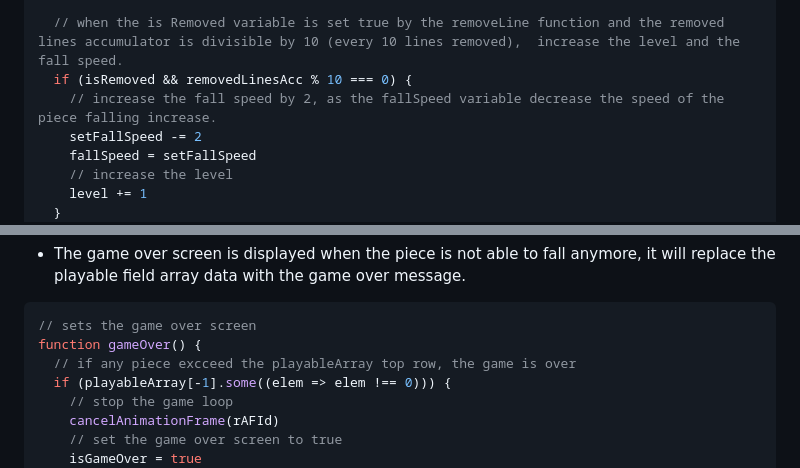
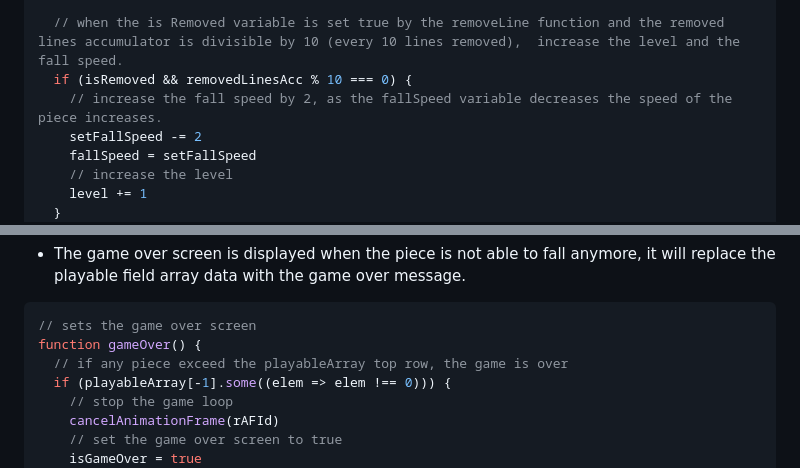
Before and after one commit to scarlosteixeira/Tetris-game, a Markdown page: README.md, 2 parts joined by grey strips. GitHub-like rendering.

````diff
--- a/README.md
+++ b/README.md
@@ -399,7 +399,7 @@ function levelUp() {
 
   // when the is Removed variable is set true by the removeLine function and the removed lines accumulator is divisible by 10 (every 10 lines removed),  increase the level and the fall speed.
   if (isRemoved && removedLinesAcc % 10 === 0) {
-    // increase the fall speed by 2, as the fallSpeed variable decrease the speed of the piece falling increase.
+    // increase the fall speed by 2, as the fallSpeed variable decreases the speed of the piece increases.
     setFallSpeed -= 2
     fallSpeed = setFallSpeed
     // increase the level
@@ -416,7 +416,7 @@ function levelUp() {
 ``` javascript
 // sets the game over screen
 function gameOver() {
-  // if any piece excceed the playableArray top row, the game is over
+  // if any piece exceed the playableArray top row, the game is over
   if (playableArray[-1].some((elem => elem !== 0))) {
     // stop the game loop
     cancelAnimationFrame(rAFId)
````
Also changed, not shown: other parts of README.md (+9 -9 lines).
